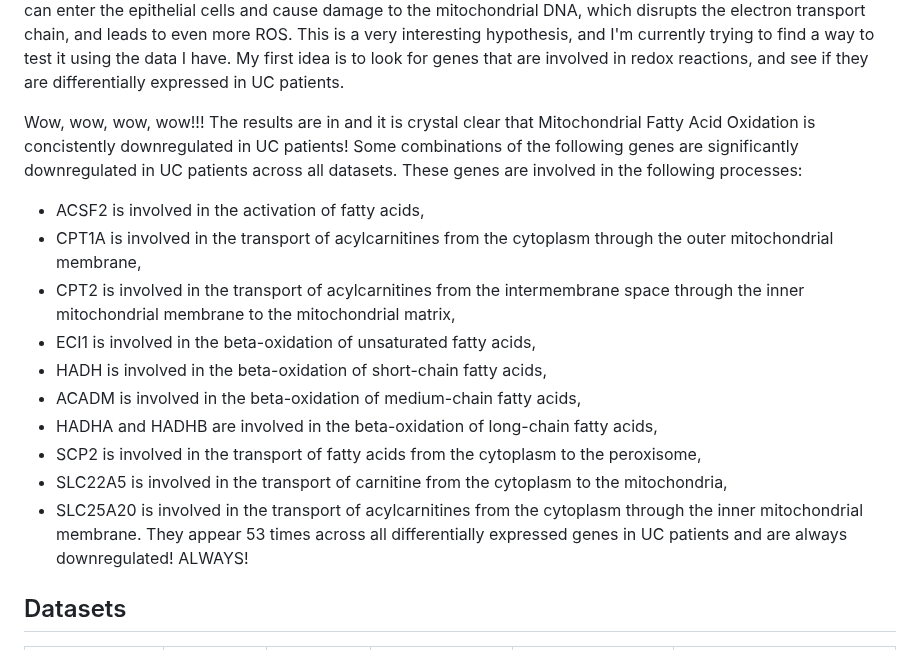
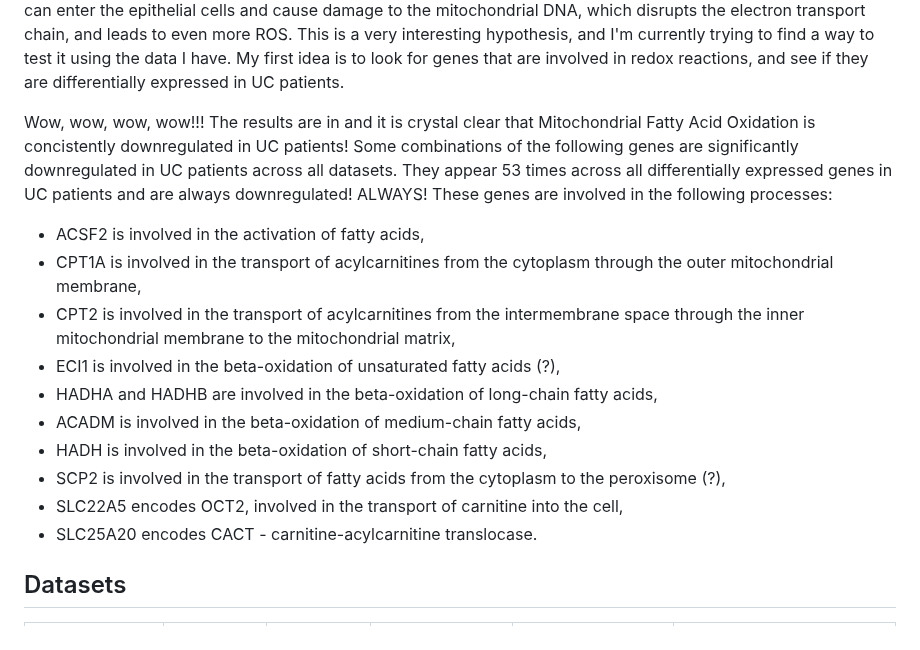
Before and after one commit to MaciejPiernik/ibd, a Markdown page: README.md, the part around the change. Rendered like a GitHub page.

```diff
--- a/README.md
+++ b/README.md
@@ -48,19 +48,19 @@ My first idea is to look for genes that are involved in redox reactions, and see
 Wow, wow, wow, wow!!!
 The results are in and it is crystal clear that Mitochondrial Fatty Acid Oxidation is concistently downregulated in UC patients!
 Some combinations of the following genes are significantly downregulated in UC patients across all datasets.
+They appear 53 times across all differentially expressed genes in UC patients and are always downregulated!
+ALWAYS!
 These genes are involved in the following processes:
 - ACSF2 is involved in the activation of fatty acids,
 - CPT1A is involved in the transport of acylcarnitines from the cytoplasm through the outer mitochondrial membrane,
 - CPT2 is involved in the transport of acylcarnitines from the intermembrane space through the inner mitochondrial membrane to the mitochondrial matrix,
-- ECI1 is involved in the beta-oxidation of unsaturated fatty acids,
+- ECI1 is involved in the beta-oxidation of unsaturated fatty acids (?),
+- HADHA and HADHB are involved in the beta-oxidation of long-chain fatty acids,
+- ACADM is involved in the beta-oxidation of medium-chain fatty acids,
 - HADH is involved in the beta-oxidation of short-chain fatty acids,
-- ACADM is involved in the beta-oxidation of medium-chain fatty acids,
-- HADHA and HADHB are involved in the beta-oxidation of long-chain fatty acids,
-- SCP2 is involved in the transport of fatty acids from the cytoplasm to the peroxisome,
-- SLC22A5 is involved in the transport of carnitine from the cytoplasm to the mitochondria,
-- SLC25A20 is involved in the transport of acylcarnitines from the cytoplasm through the inner mitochondrial membrane.
-They appear 53 times across all differentially expressed genes in UC patients and are always downregulated!
-ALWAYS!
+- SCP2 is involved in the transport of fatty acids from the cytoplasm to the peroxisome (?),
+- SLC22A5 encodes OCT2, involved in the transport of carnitine into the cell,
+- SLC25A20 encodes CACT - carnitine-acylcarnitine translocase.
 
 ## Datasets
 
```
